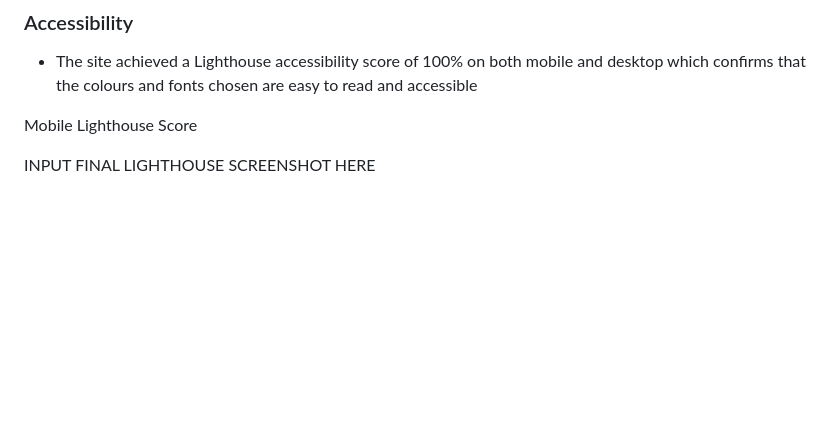
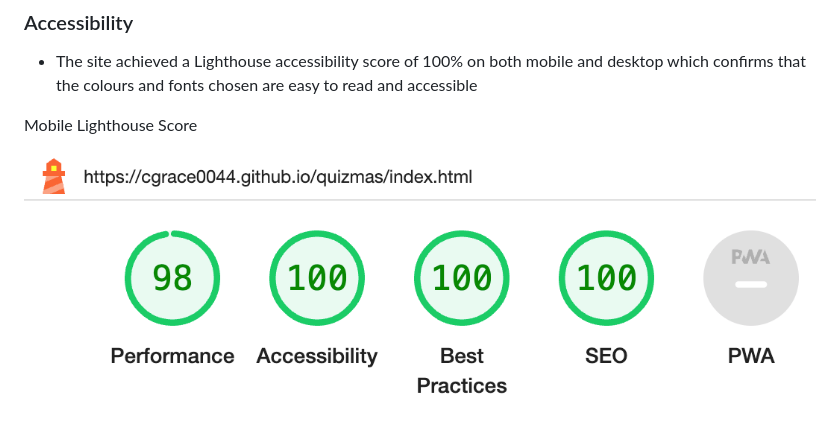
Before and after one commit to cgrace0044/quizmas, a Markdown page: README.md, the part around the change printed below. Rendered like a GitHub page; pictures changed too: docs/readme-images/mobile_lighthouse_score.png (added); blank space fills up the shorter version.

Commit message:
add lighthouse scores to readme

```diff
--- a/README.md
+++ b/README.md
@@ -129,6 +129,6 @@ INPUT SCREENSHOT HERE
 
 Mobile Lighthouse Score
 
-INPUT FINAL LIGHTHOUSE SCREENSHOT HERE
+![Mobile Lighthouse Score](docs/readme-images/mobile_lighthouse_score.png)
 
 Desktop Lighthouse Score
```
Also changed, not shown: other parts of README.md (+1 -1 lines), 1 other file.
